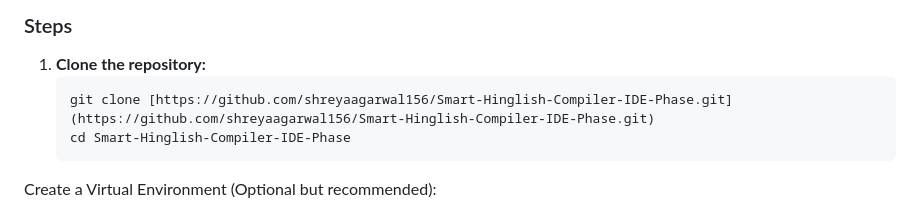
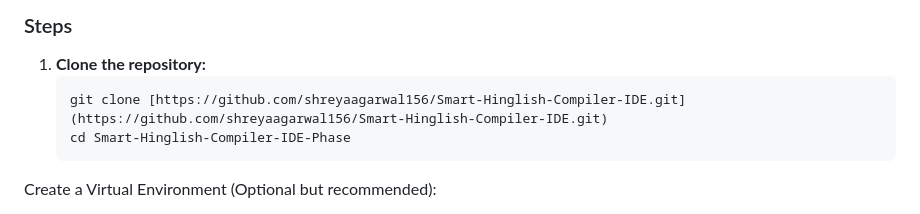
Before and after one commit to shreyaagarwal156/Smart-Hinglish-Compiler-IDE, a Markdown page: README.md, the part around the change. Rendered like a GitHub page.

````diff
--- a/README.md
+++ b/README.md
@@ -60,7 +60,7 @@ Want to run this God-Level IDE on your local machine? Follow these steps:
 ### Steps
 1. **Clone the repository:**
    ```bash
-   git clone [https://github.com/shreyaagarwal156/Smart-Hinglish-Compiler-IDE-Phase.git](https://github.com/shreyaagarwal156/Smart-Hinglish-Compiler-IDE-Phase.git)
+   git clone [https://github.com/shreyaagarwal156/Smart-Hinglish-Compiler-IDE.git](https://github.com/shreyaagarwal156/Smart-Hinglish-Compiler-IDE.git)
    cd Smart-Hinglish-Compiler-IDE-Phase
 Create a Virtual Environment (Optional but recommended):
 
````
